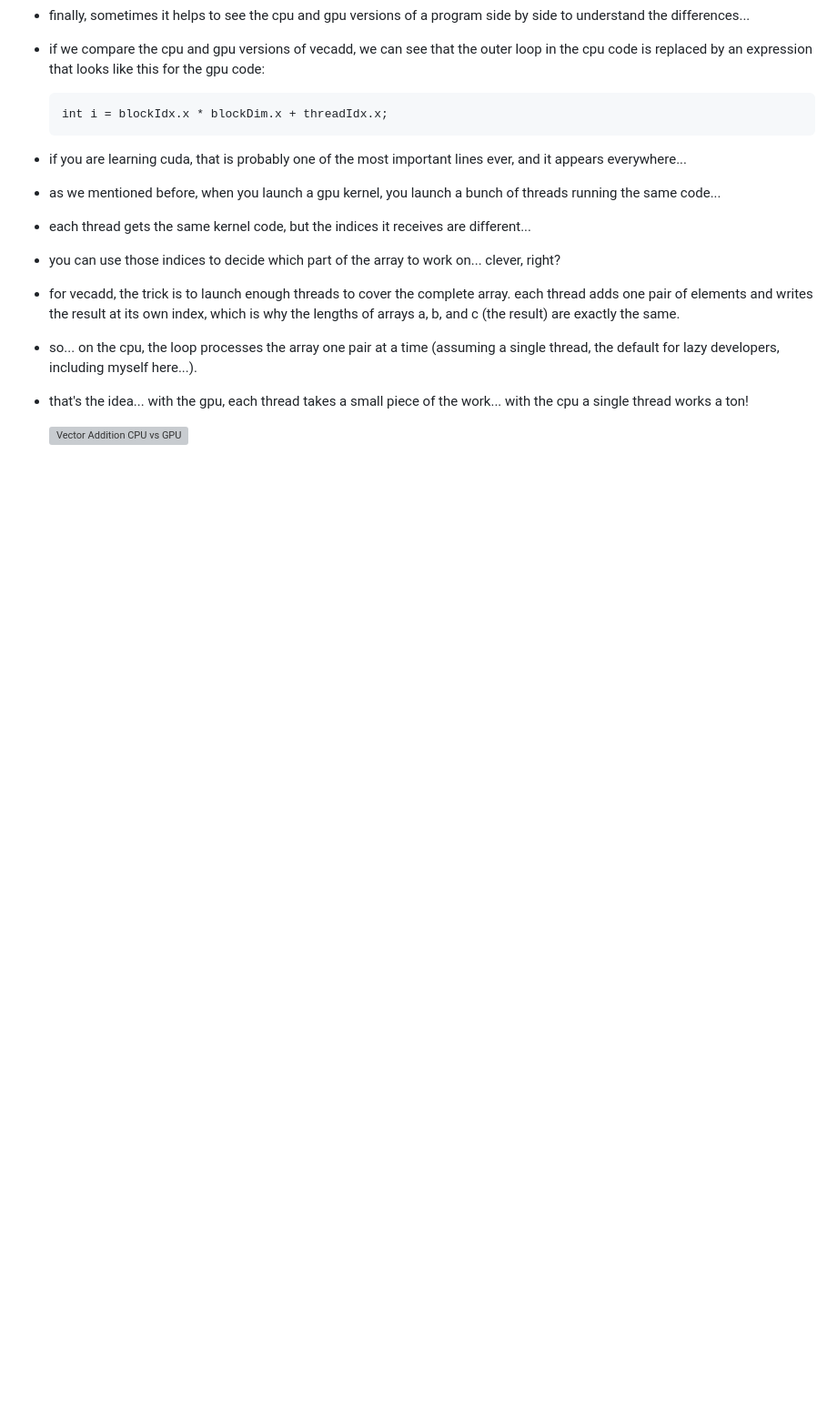
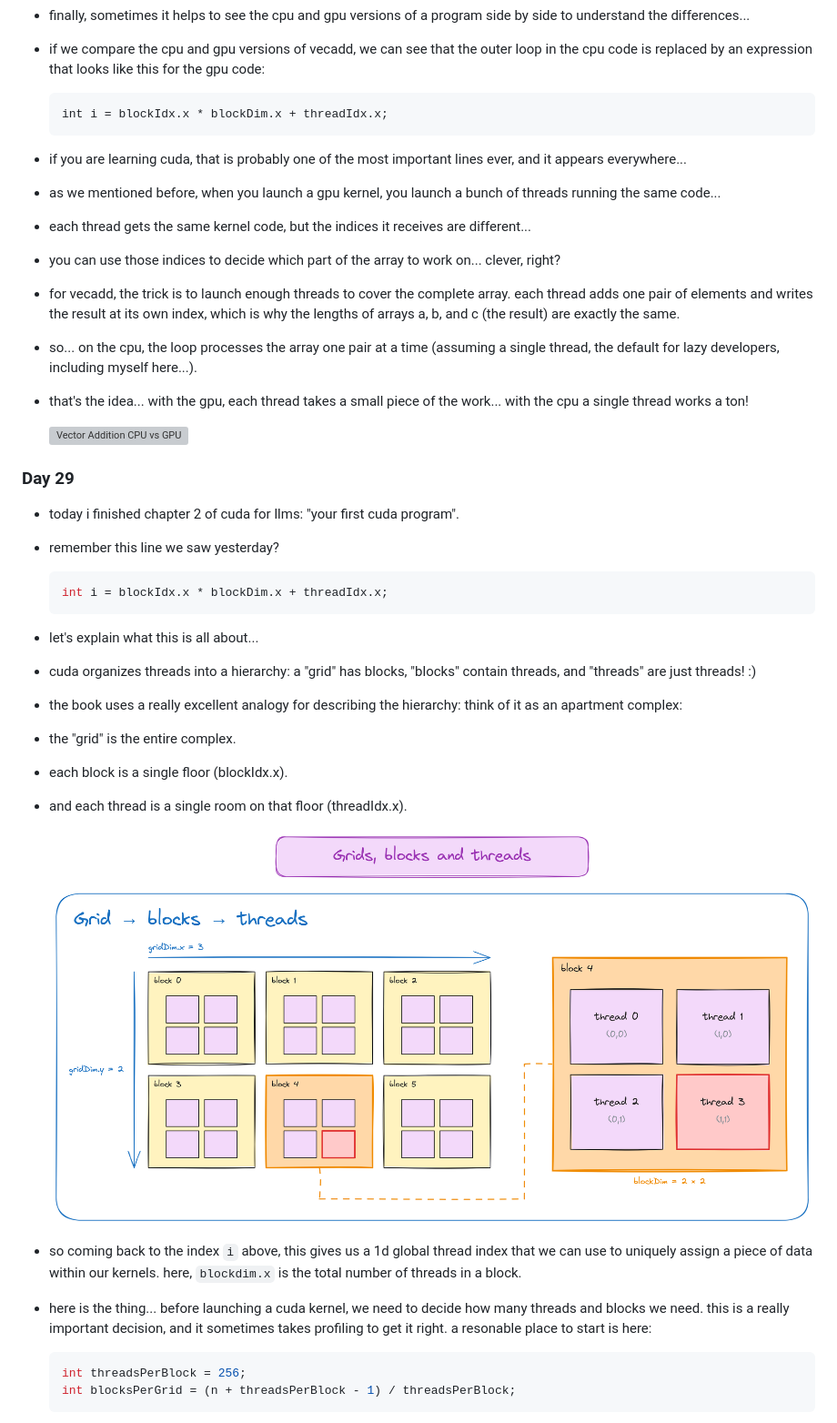
Before and after one commit to pavelsimo/100-days-of-inference-engineering, a Markdown page: README.md, the part around one of its changes. Shown at 91% size. Drawn GitHub-style; pictures changed too: images/grids-blocks-threads.png (added); blank space fills up the shorter version; grey boxes are pictures that could not be loaded.

Commit message:
📝 update README.md: day 29

````diff
--- a/README.md
+++ b/README.md
@@ -1231,3 +1231,37 @@
 - that's the idea... with the gpu, each thread takes a small piece of the work... with the cpu a single thread works a ton!
 
     ![Vector Addition CPU vs GPU](images/vecadd-cpu-vs-gpu.png)
+
+### Day 29
+
+- today i finished chapter 2 of cuda for llms: "your first cuda program".
+
+- remember this line we saw yesterday?
+
+    ```c
+    int i = blockIdx.x * blockDim.x + threadIdx.x;
+    ```
+
+- let's explain what this is all about...
+
+- cuda organizes threads into a hierarchy: a "grid" has blocks, "blocks" contain threads, and "threads" are just threads! :)
+
+- the book uses a really excellent analogy for describing the hierarchy: think of it as an apartment complex:
+
+- the "grid" is the entire complex.
+
+- each block is a single floor (blockIdx.x).
+
+- and each thread is a single room on that floor (threadIdx.x).
+
+    ![Grid, blocks, threads](images/grids-blocks-threads.png)
+
+- so coming back to the index `i` above, this gives us a 1d global thread index that we can use to uniquely assign a piece of data within our kernels. here, `blockdim.x` is the total number of threads in a block.
+
+- here is the thing... before launching a cuda kernel, we need to decide how many threads and blocks we need. this is a really important decision, and it sometimes takes profiling to get it right. a resonable place to start is here:
+
+    ```c
+    int threadsPerBlock = 256;
+    int blocksPerGrid = (n + threadsPerBlock - 1) / threadsPerBlock;
+    ```
+
````
Also changed, not shown: other parts of README.md (+46 -0 lines), images/3d-indexing-and-flattening.png (added), images/boundary-check-in-2d.png (added).
